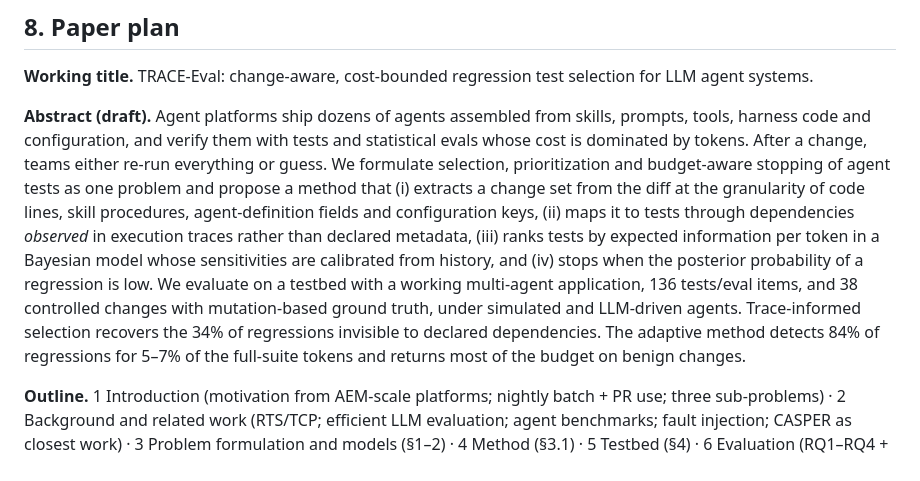
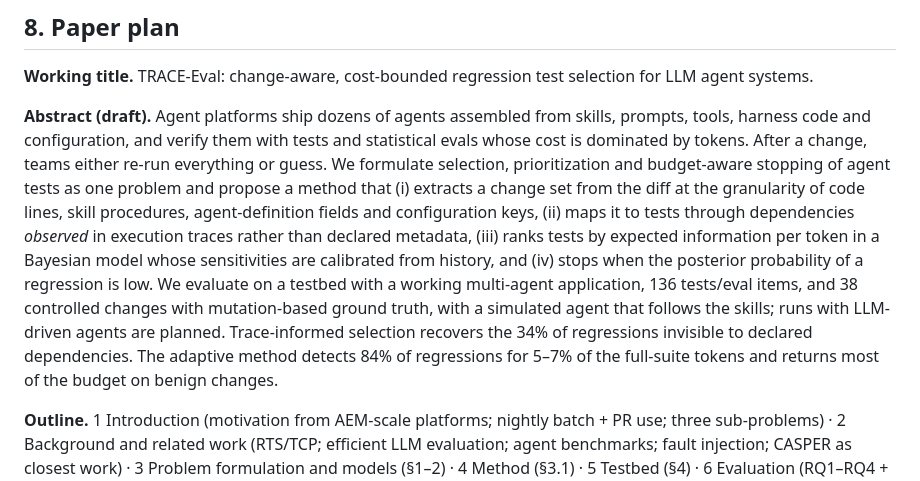
Before and after one commit to unibuc-cs/TestingTheAgents, a Markdown page: trace-eval/docs/RESEARCH_PLAN.md, the part around the change. Rendered like a GitHub page.

Commit message:
Abstract: the LLM-driven runs are planned, not done

```diff
--- a/trace-eval/docs/RESEARCH_PLAN.md
+++ b/trace-eval/docs/RESEARCH_PLAN.md
@@ -222,7 +222,7 @@ Immediate next steps, in order: implement the mandatory-safety wrapper and test-
 
 **Working title.** TRACE-Eval: change-aware, cost-bounded regression test selection for LLM agent systems.
 
-**Abstract (draft).** Agent platforms ship dozens of agents assembled from skills, prompts, tools, harness code and configuration, and verify them with tests and statistical evals whose cost is dominated by tokens. After a change, teams either re-run everything or guess. We formulate selection, prioritization and budget-aware stopping of agent tests as one problem and propose a method that (i) extracts a change set from the diff at the granularity of code lines, skill procedures, agent-definition fields and configuration keys, (ii) maps it to tests through dependencies *observed* in execution traces rather than declared metadata, (iii) ranks tests by expected information per token in a Bayesian model whose sensitivities are calibrated from history, and (iv) stops when the posterior probability of a regression is low. We evaluate on a testbed with a working multi-agent application, 136 tests/eval items, and 38 controlled changes with mutation-based ground truth, under simulated and LLM-driven agents. Trace-informed selection recovers the 34% of regressions invisible to declared dependencies. The adaptive method detects 84% of regressions for 5–7% of the full-suite tokens and returns most of the budget on benign changes.
+**Abstract (draft).** Agent platforms ship dozens of agents assembled from skills, prompts, tools, harness code and configuration, and verify them with tests and statistical evals whose cost is dominated by tokens. After a change, teams either re-run everything or guess. We formulate selection, prioritization and budget-aware stopping of agent tests as one problem and propose a method that (i) extracts a change set from the diff at the granularity of code lines, skill procedures, agent-definition fields and configuration keys, (ii) maps it to tests through dependencies *observed* in execution traces rather than declared metadata, (iii) ranks tests by expected information per token in a Bayesian model whose sensitivities are calibrated from history, and (iv) stops when the posterior probability of a regression is low. We evaluate on a testbed with a working multi-agent application, 136 tests/eval items, and 38 controlled changes with mutation-based ground truth, with a simulated agent that follows the skills; runs with LLM-driven agents are planned. Trace-informed selection recovers the 34% of regressions invisible to declared dependencies. The adaptive method detects 84% of regressions for 5–7% of the full-suite tokens and returns most of the budget on benign changes.
 
 **Outline.** 1 Introduction (motivation from AEM-scale platforms; nightly batch + PR use; three sub-problems) · 2 Background and related work (RTS/TCP; efficient LLM evaluation; agent benchmarks; fault injection; CASPER as closest work) · 3 Problem formulation and models (§1–2) · 4 Method (§3.1) · 5 Testbed (§4) · 6 Evaluation (RQ1–RQ4 + ablations + LLM/tau2 external validity) · 7 Threats to validity (synthetic mutants vs. real regressions; simulated agent realism; single primary domain; calibration leakage controlled by leave-one-change-out; textual testbed favouring IR) · 8 Conclusion.
 
```
